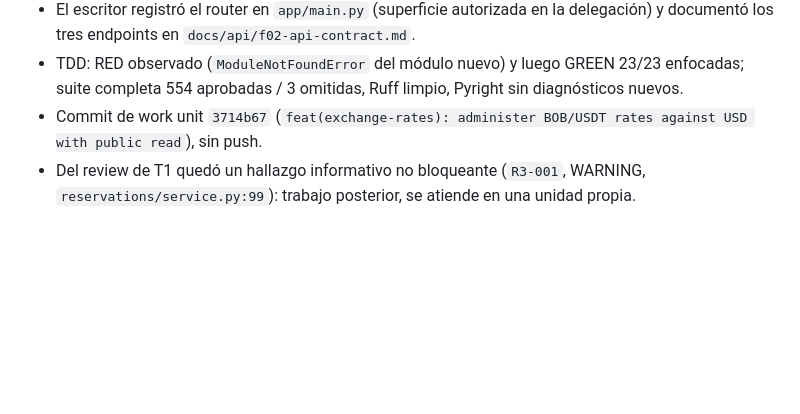
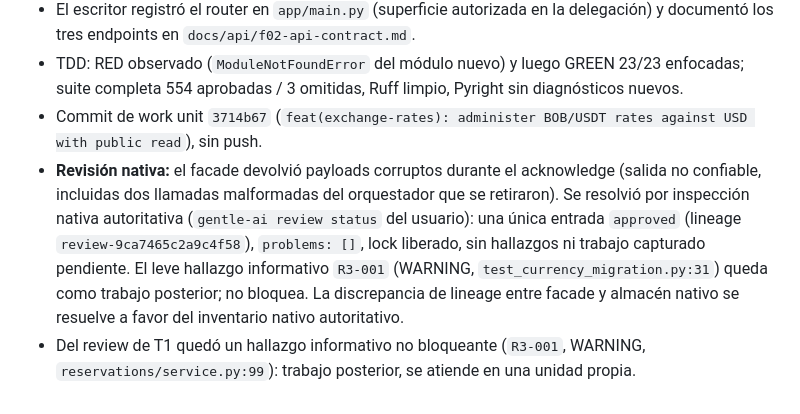
Before and after one commit to Fivoryu/sw1_pro_final_2026_2, a Markdown page: odd/tasks/f05-currency-offers.md, the part around the change. Rendered like a GitHub page; blank space fills up the shorter version.

Commit message:
docs(odd): record F05M-T2 native review closure

```diff
--- a/odd/tasks/f05-currency-offers.md
+++ b/odd/tasks/f05-currency-offers.md
@@ -71,4 +71,5 @@ Fuera de superficie: `docs/diagramas/Diagrama1.eapx`, `openspec/`, identidad de
 - El escritor registró el router en `app/main.py` (superficie autorizada en la delegación) y documentó los tres endpoints en `docs/api/f02-api-contract.md`.
 - TDD: RED observado (`ModuleNotFoundError` del módulo nuevo) y luego GREEN 23/23 enfocadas; suite completa 554 aprobadas / 3 omitidas, Ruff limpio, Pyright sin diagnósticos nuevos.
 - Commit de work unit `3714b67` (`feat(exchange-rates): administer BOB/USDT rates against USD with public read`), sin push.
+- **Revisión nativa:** el facade devolvió payloads corruptos durante el acknowledge (salida no confiable, incluidas dos llamadas malformadas del orquestador que se retiraron). Se resolvió por inspección nativa autoritativa (`gentle-ai review status` del usuario): una única entrada `approved` (lineage `review-9ca7465c2a9c4f58`), `problems: []`, lock liberado, sin hallazgos ni trabajo capturado pendiente. El leve hallazgo informativo `R3-001` (WARNING, `test_currency_migration.py:31`) queda como trabajo posterior; no bloquea. La discrepancia de lineage entre facade y almacén nativo se resuelve a favor del inventario nativo autoritativo.
 - Del review de T1 quedó un hallazgo informativo no bloqueante (`R3-001`, WARNING, `reservations/service.py:99`): trabajo posterior, se atiende en una unidad propia.
```
